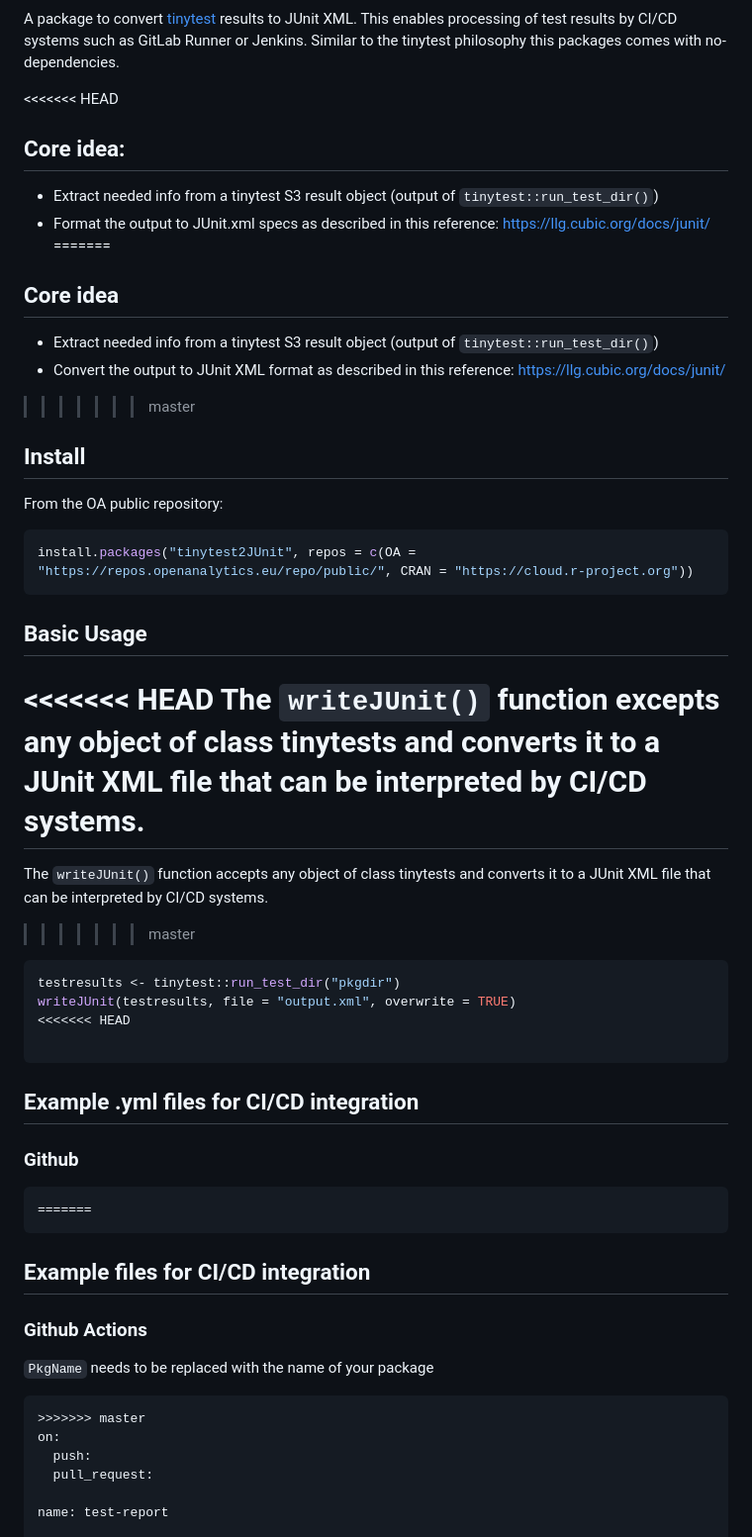
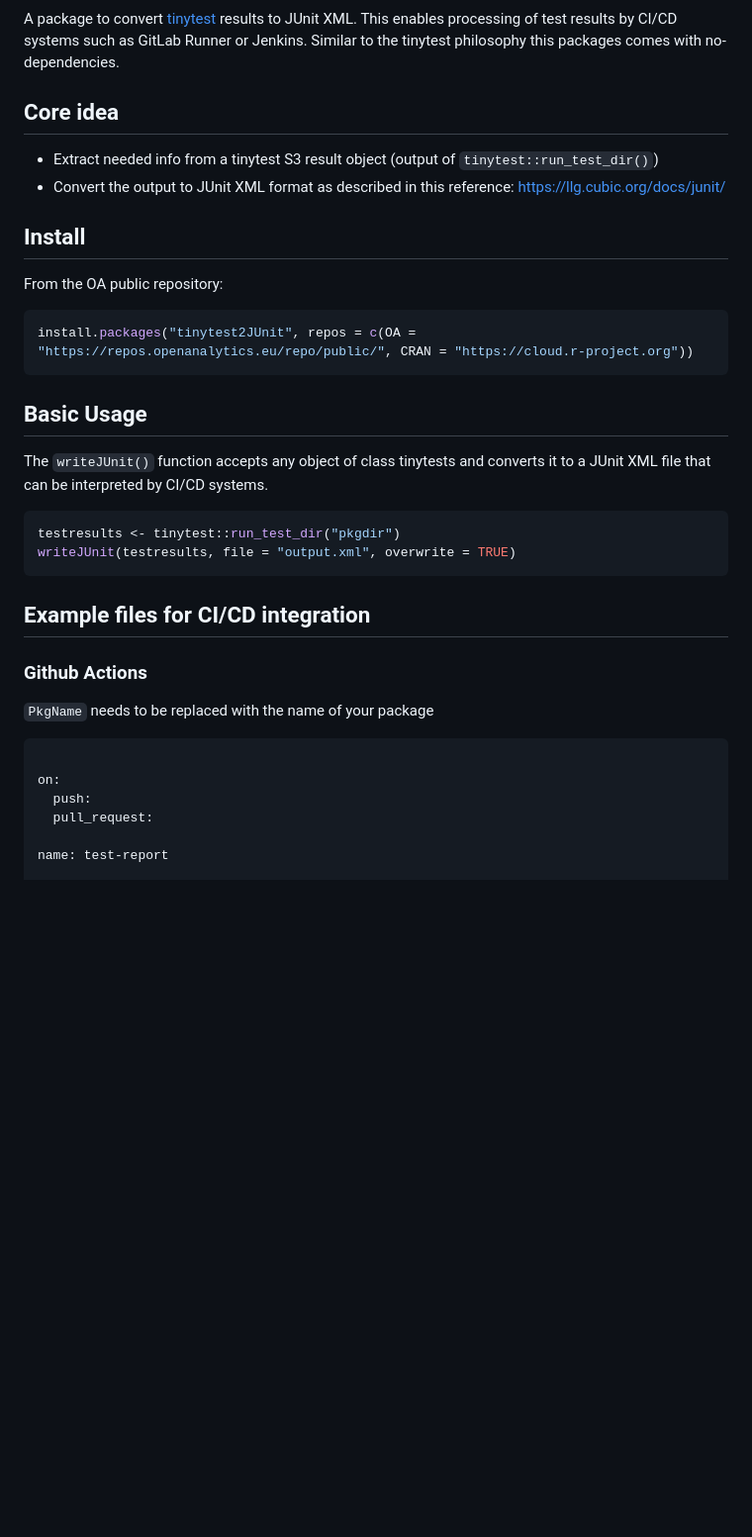
Before and after one commit to openanalytics/tinytest2JUnit, a Markdown page: README.md, the part around one of its changes. Shown at 99% size. Rendered like a GitHub page; blank space fills up the shorter version.

````diff
--- a/README.md
+++ b/README.md
@@ -21,17 +12,10 @@ A package to convert [tinytest](https://github.com/markvanderloo/tinytest) resul
 This enables processing of test results by CI/CD systems such as GitLab Runner or Jenkins.
 Similar to the tinytest philosophy this packages comes with no-dependencies.
 
-<<<<<<< HEAD
-## Core idea:
-
-* Extract needed info from a tinytest S3 result object (output of `tinytest::run_test_dir()`)
-* Format the output to JUnit.xml specs as described in this reference: https://llg.cubic.org/docs/junit/
-=======
 ## Core idea
 
 * Extract needed info from a tinytest S3 result object (output of `tinytest::run_test_dir()`)
 * Convert the output to JUnit XML format as described in this reference: https://llg.cubic.org/docs/junit/
->>>>>>> master
 
 ## Install
 
@@ -43,25 +27,12 @@ install.packages("tinytest2JUnit", repos = c(OA = "https://repos.openanalytics.e
 
 ## Basic Usage
 
-<<<<<<< HEAD
-The `writeJUnit()` function excepts any object of class tinytests and converts it to a JUnit XML file that can be interpreted by CI/CD systems.
-=======
 The `writeJUnit()` function accepts any object of class tinytests and converts it to a JUnit XML file that can be interpreted by CI/CD systems.
->>>>>>> master
+
 
 ```r
 testresults <- tinytest::run_test_dir("pkgdir")
 writeJUnit(testresults, file = "output.xml", overwrite = TRUE)
-<<<<<<< HEAD
-
-```
-
-## Example .yml files for CI/CD integration
-
-### Github
-
-```r
-=======
 ```
 
 ## Example files for CI/CD integration
@@ -71,7 +42,7 @@ writeJUnit(testresults, file = "output.xml", overwrite = TRUE)
 `PkgName` needs to be replaced with the name of your package
 
 ```yaml
->>>>>>> master
+
 on:
   push:
   pull_request:
````
Also changed, not shown: other parts of README.md (+3 -45 lines).
